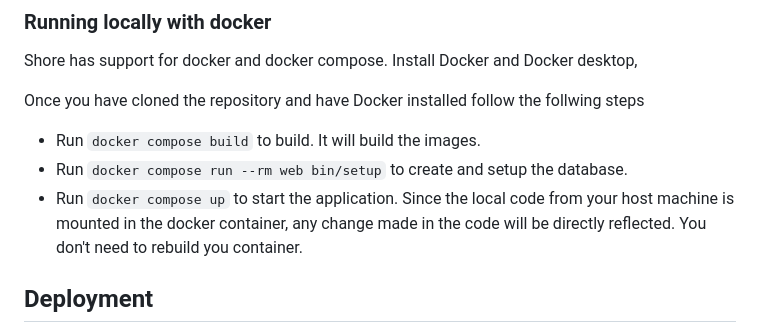
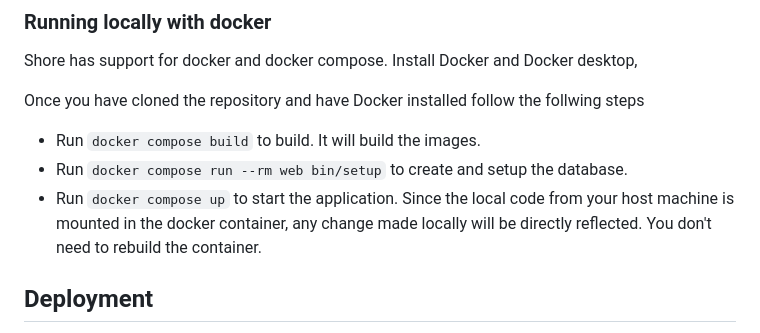
Before and after one commit to yatish27/shore, a Markdown page: README.md, the part around the change. GitHub-like rendering.

```diff
--- a/README.md
+++ b/README.md
@@ -188,7 +188,7 @@ Once you have cloned the repository and have Docker installed follow the follwin
 - Run `docker compose build` to build. It will build the images.
 - Run `docker compose run --rm web bin/setup` to create and setup the database.
 - Run `docker compose up` to start the application.
-Since the local code from your host machine is mounted in the docker container, any change made in the code will be directly reflected. You don't need to rebuild you container.
+Since the local code from your host machine is mounted in the docker container, any change made locally will be directly reflected. You don't need to rebuild the container.
 
 ## Deployment
 - Heroku
```
